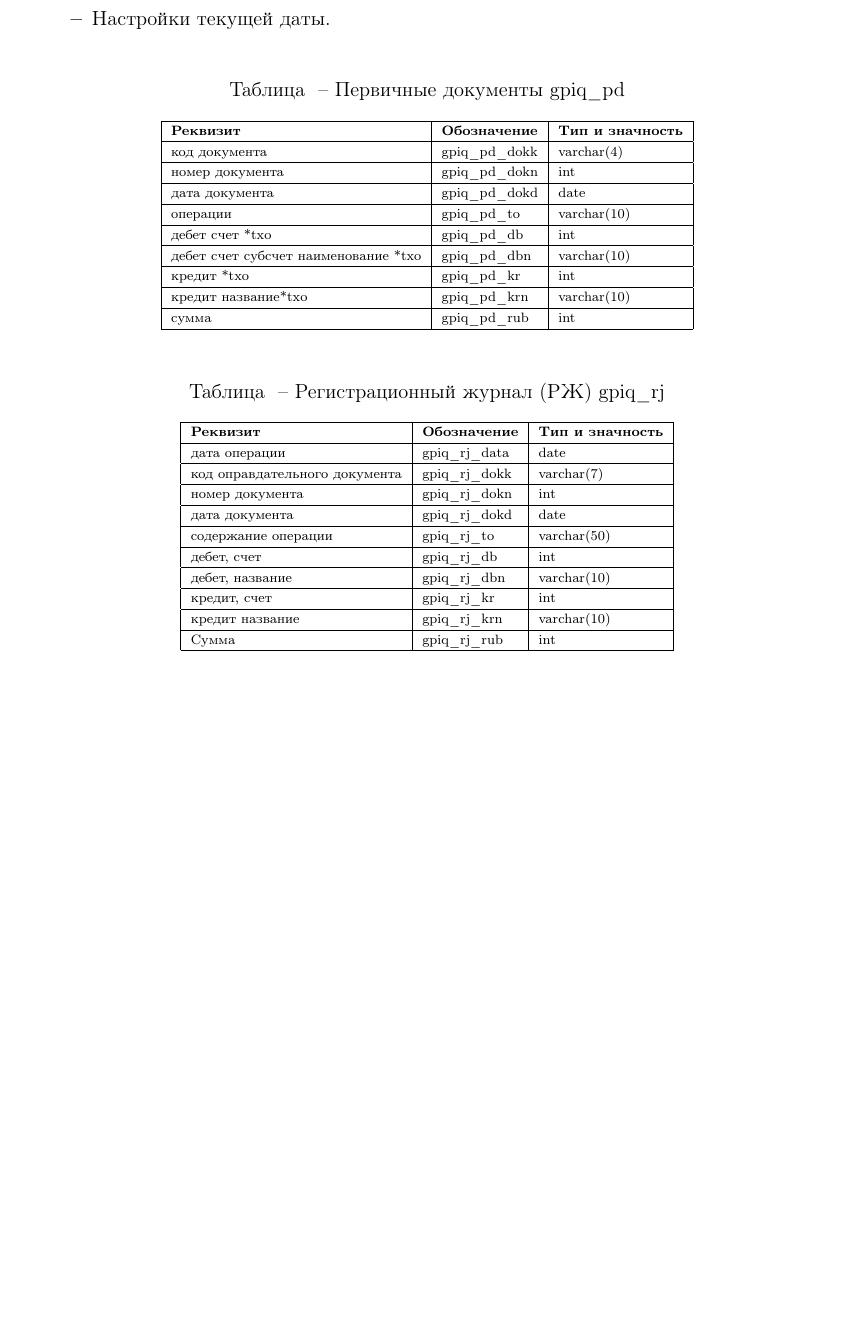
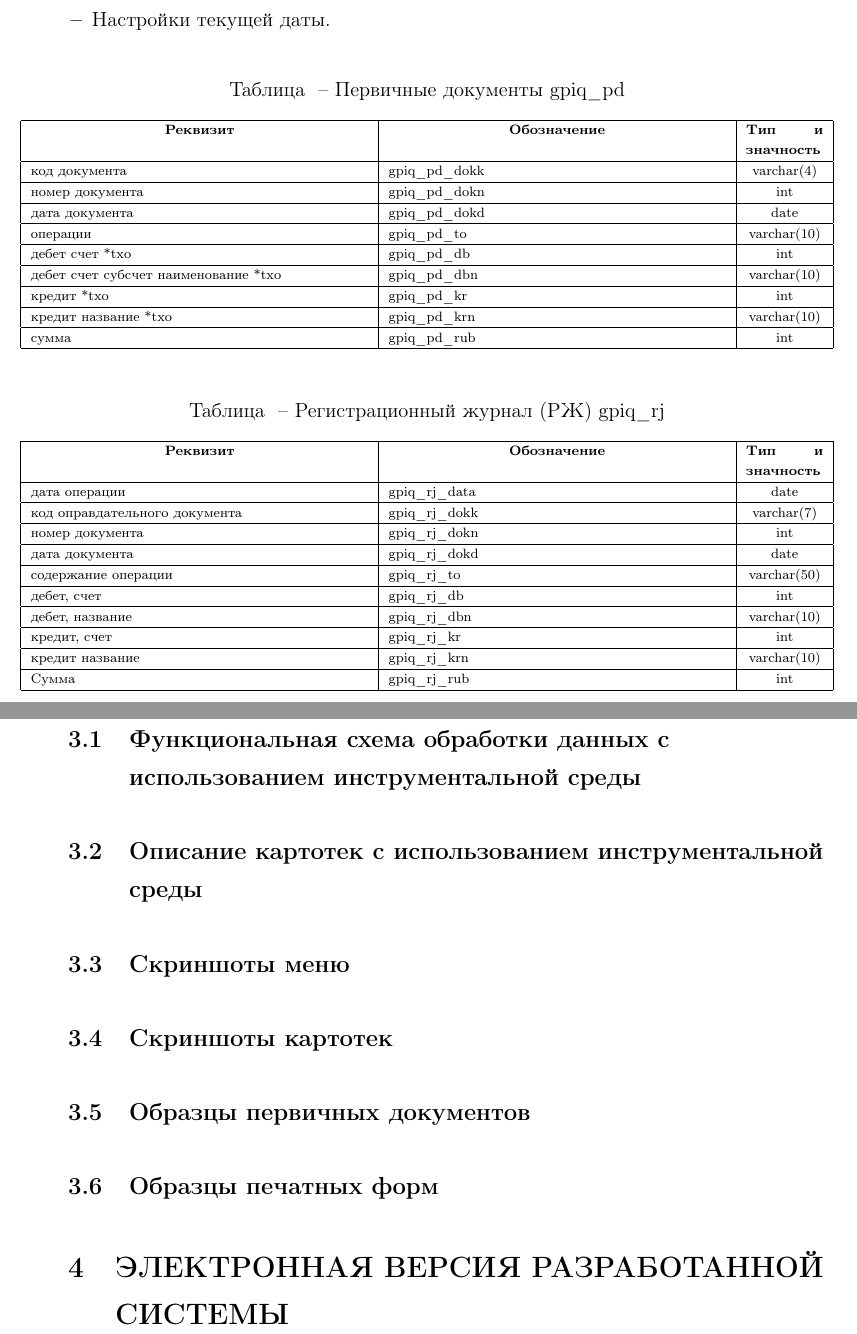
Before and after one commit to BrSTU-PO4-190333/5sem_NPO_old, a LaTeX document (gpi_docs/gpiq_doc.tex, which reads gpi_docs/_tex/gpiq_part2.tex, gpi_docs/_tex/gpiq_part3.tex, gpi_docs/_tex/gpiq_part4.tex): part of page 5 of 7 before the commit and two parts of pages 5 and 8 of 8 after it, the two joined at a grey line, cut so that both start at the same text, the shorter picture padded with empty space. Compiled offline with pdfLaTeX.

Commit message:
gpi_docs : Updated project gpiq_

```diff
--- a/gpi_docs/_tex/gpiq_part2.tex
+++ b/gpi_docs/_tex/gpiq_part2.tex
@@ -29,56 +29,49 @@
     \centering
     \scriptsize
     \caption{Первичные документы \gpiFIO\/q\_pd}
-    \begin{tabular}{|l|l|l|}
+    \begin{tabular}{|p{7cm}|p{7cm}|c|}
 
 \hline
-\textbf{Реквизит}                   &\textbf{Обозначение}   &\textbf{Тип и значность}   \\ \hline
-код документа                       &\gpiFIO\/q\_pd\_dokk         &varchar(4)                 \\ \hline
-номер документа                     &\gpiFIO\/q\_pd\_dokn         &int                        \\ \hline
-дата документа                      &\gpiFIO\/q\_pd\_dokd         &date                       \\ \hline
-операции                            &\gpiFIO\/q\_pd\_to           &varchar(10)                \\ \hline
-дебет счет *txo                     &\gpiFIO\/q\_pd\_db           &int                        \\ \hline
-дебет счет субсчет наименование *txo&\gpiFIO\/q\_pd\_dbn          &varchar(10)                \\ \hline
-кредит  *txo                        &\gpiFIO\/q\_pd\_kr           &int                        \\ \hline
-кредит название*txo                 &\gpiFIO\/q\_pd\_krn          &varchar(10)                \\ \hline
-сумма                               &\gpiFIO\/q\_pd\_rub          &int                        \\ \hline
+\multicolumn{1}{|c}{\textbf{Реквизит}}
+&\multicolumn{1}{|c}{\textbf{Обозначение}}
+&\multicolumn{1}{|p{1.6cm}|}{\textbf{Тип и значность}}
+\\ \hline
+
+код документа                       &\gpiFIO\/q\_pd\_dokk   &varchar(4)     \\ \hline
+номер документа                     &\gpiFIO\/q\_pd\_dokn   &int            \\ \hline
+дата документа                      &\gpiFIO\/q\_pd\_dokd   &date           \\ \hline
+операции                            &\gpiFIO\/q\_pd\_to     &varchar(10)    \\ \hline
+дебет счет *txo                     &\gpiFIO\/q\_pd\_db     &int            \\ \hline
+дебет счет субсчет наименование *txo&\gpiFIO\/q\_pd\_dbn    &varchar(10)    \\ \hline
+кредит *txo                         &\gpiFIO\/q\_pd\_kr     &int            \\ \hline
+кредит название *txo                &\gpiFIO\/q\_pd\_krn    &varchar(10)    \\ \hline
+сумма                               &\gpiFIO\/q\_pd\_rub    &int            \\ \hline
 
     \end{tabular}
 \end{table}
-
-% \begin{table}[h!p]
-%     \centering
-%     \scriptsize
-%     \caption{Виды аналитики gpia\_va}
-%     \begin{tabular}{|l|l|l|}
-
-%                                                                                \hline
-% \textbf{Реквизит}       &\textbf{Обозначение}   &\textbf{Тип и значность}   \\ \hline
-% поле связи  	  =0    &gpia\_va\_0            &c1                         \\ \hline
-% вид аналитики           &gpia\_va\_k            &c3                         \\ \hline
-% название вида аналитики &gpia\_va\_n            &c15                        \\ \hline
-
-%     \end{tabular}
-% \end{table}
 
 \begin{table}[h!p]
     \centering
     \scriptsize
     \caption{Регистрационный журнал (РЖ) \gpiFIO\/q\_rj}
-    \begin{tabular}{|l|l|l|}
+    \begin{tabular}{|p{7cm}|p{7cm}|c|}
 
-                                                                                       \hline
-\textbf{Реквизит}               &\textbf{Обозначение}   &\textbf{Тип и значность}   \\ \hline
-дата операции                   &\gpiFIO\/q\_rj\_data         &date                       \\ \hline
-код оправдательного документа   &\gpiFIO\/q\_rj\_dokk         &varchar(7)                 \\ \hline
-номер документа                 &\gpiFIO\/q\_rj\_dokn         &int                        \\ \hline
-дата документа                  &\gpiFIO\/q\_rj\_dokd         &date                       \\ \hline
-содержание операции             &\gpiFIO\/q\_rj\_to           &varchar(50)                \\ \hline
-дебет, счет                     &\gpiFIO\/q\_rj\_db           &int                        \\ \hline
-дебет, название                 &\gpiFIO\/q\_rj\_dbn          &varchar(10)                \\ \hline
-кредит, счет                    &\gpiFIO\/q\_rj\_kr           &int                        \\ \hline
-кредит название                 &\gpiFIO\/q\_rj\_krn          &varchar(10)                \\ \hline
-Сумма                           &\gpiFIO\/q\_rj\_rub          &int                        \\ \hline
+\hline
+\multicolumn{1}{|c}{\textbf{Реквизит}}
+&\multicolumn{1}{|c}{\textbf{Обозначение}}
+&\multicolumn{1}{|p{1.6cm}|}{\textbf{Тип и значность}}
+\\ \hline
+
+дата операции                       &\gpiFIO\/q\_rj\_data   &date           \\ \hline
+код оправдательного документа       &\gpiFIO\/q\_rj\_dokk   &varchar(7)     \\ \hline
+номер документа                     &\gpiFIO\/q\_rj\_dokn   &int            \\ \hline
+дата документа                      &\gpiFIO\/q\_rj\_dokd   &date           \\ \hline
+содержание операции                 &\gpiFIO\/q\_rj\_to     &varchar(50)    \\ \hline
+дебет, счет                         &\gpiFIO\/q\_rj\_db     &int            \\ \hline
+дебет, название                     &\gpiFIO\/q\_rj\_dbn    &varchar(10)    \\ \hline
+кредит, счет                        &\gpiFIO\/q\_rj\_kr     &int            \\ \hline
+кредит название                     &\gpiFIO\/q\_rj\_krn    &varchar(10)    \\ \hline
+Сумма                               &\gpiFIO\/q\_rj\_rub    &int            \\ \hline
 
     \end{tabular}
 \end{table}
--- /dev/null
+++ b/gpi_docs/_tex/gpiq_part3.tex
@@ -0,0 +1,10 @@
+\section{Эксплуатационное описание системы}
+
+\subsection{Функциональная схема обработки данных с использованием инструментальной среды}
+\subsection{Описание картотек с использованием инструментальной среды}
+\subsection{Скриншоты меню}
+\subsection{Скриншоты картотек}
+\subsection{Образцы первичных документов}
+\subsection{Образцы печатных форм}
+
+% \newpage
--- /dev/null
+++ b/gpi_docs/_tex/gpiq_part4.tex
@@ -0,0 +1,3 @@
+\section{Электронная версия разработанной системы}
+
+\newpage
```
Also changed, not shown: gpi_docs/gpiq_doc.tex (+2 -0 lines), gpi_docs/_assets/gpiq_part2.png, gpi_docs/_tex/gpiq_part2.tex (145 more changed lines).
